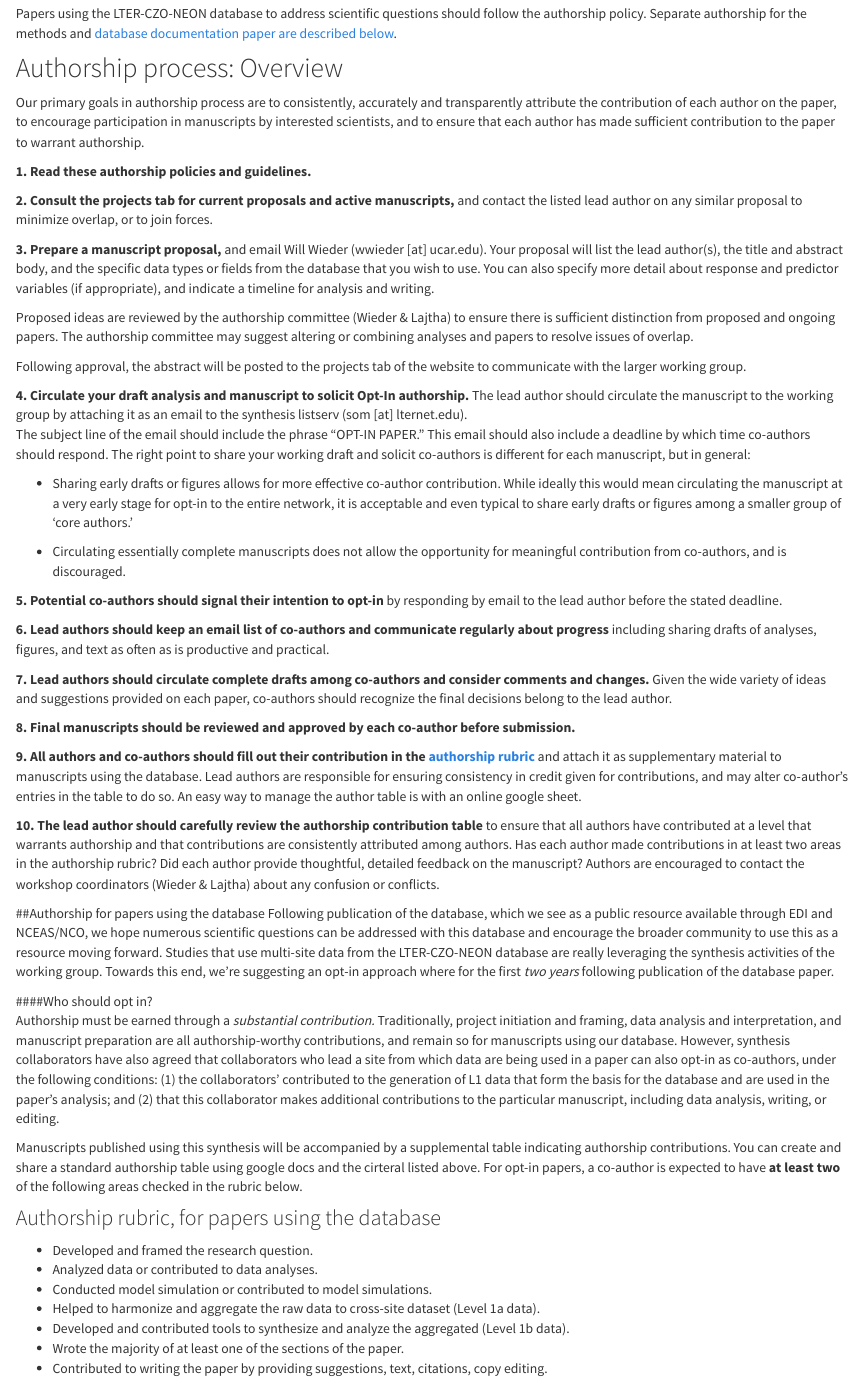
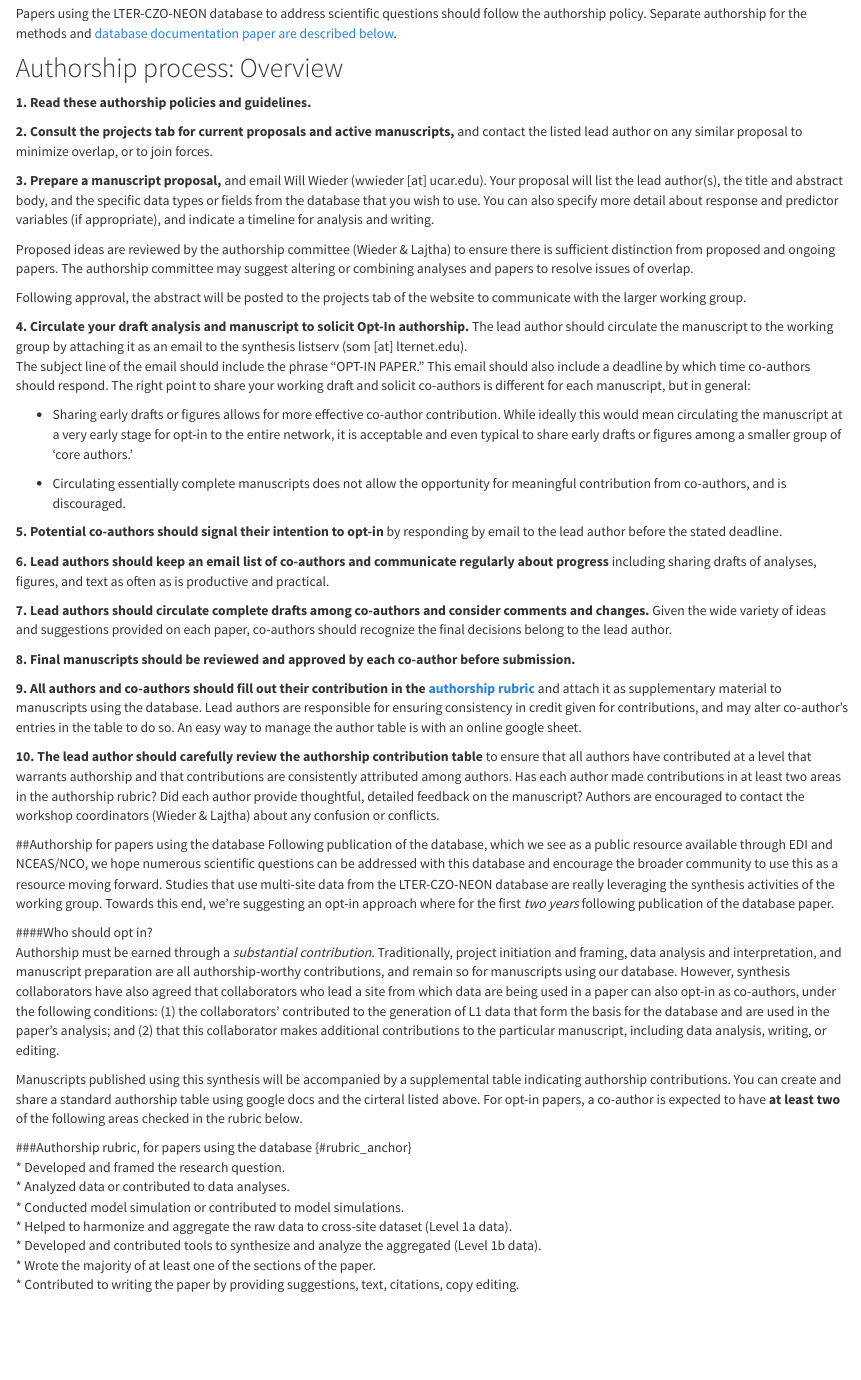
Before and after one commit to lter/som-website, an R Markdown document (authorship.Rmd): the page in a window 1100 px wide, from 570 px down. Rendered offline with R 4.5, knitr and Pandoc, with nearby package versions.

Commit message:
minor corrections on authorship

```diff
--- a/authorship.Rmd
+++ b/authorship.Rmd
@@ -15,7 +15,6 @@ Our primary goals in the authorship process are to consistently, accurately and
 Papers using the LTER-CZO-NEON database to address scientific questions should follow the authorship policy.  Separate authorship for the methods and [database documentation paper are described below](#database_anchor).
 
 ## Authorship process: Overview
-Our primary goals in authorship process are to consistently, accurately and transparently attribute the contribution of each author on the paper, to encourage participation in manuscripts by interested scientists, and to ensure that each author has made sufficient contribution to the paper to warrant authorship.
 
 **1. Read these authorship policies and guidelines.**
 
```
Also changed, not shown: authorship.Rmd (2 more changed lines).
